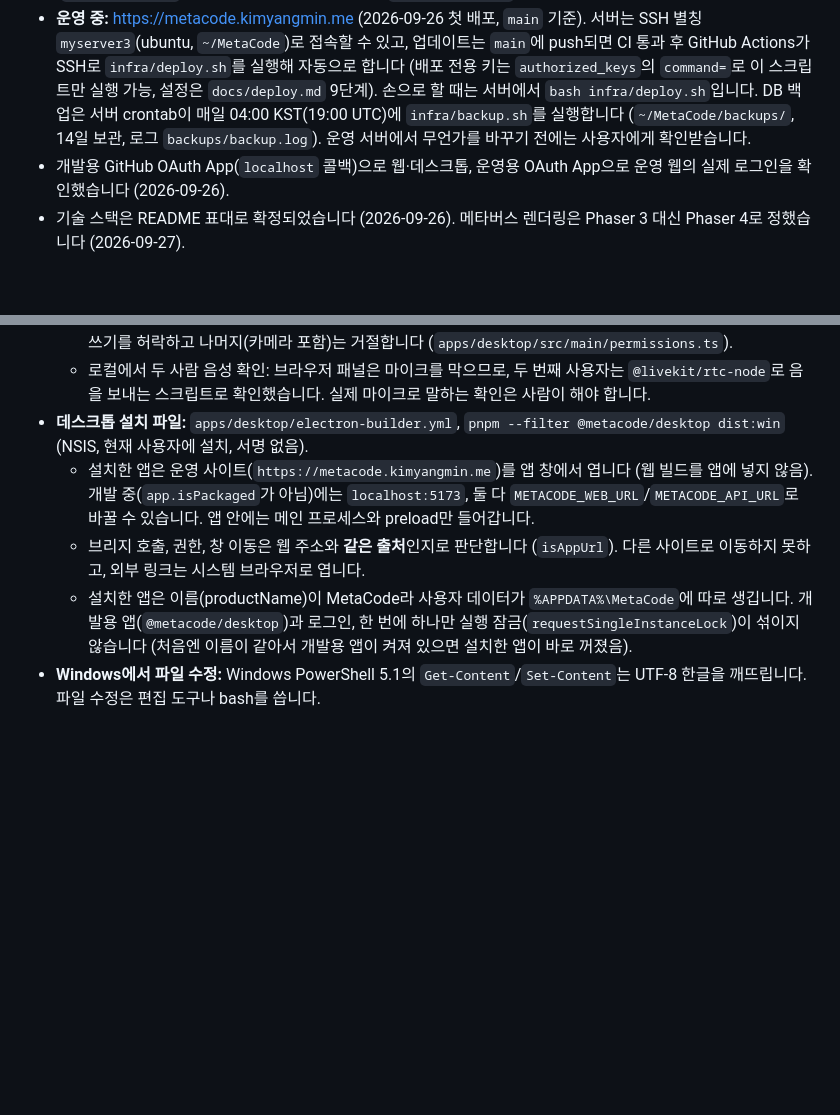
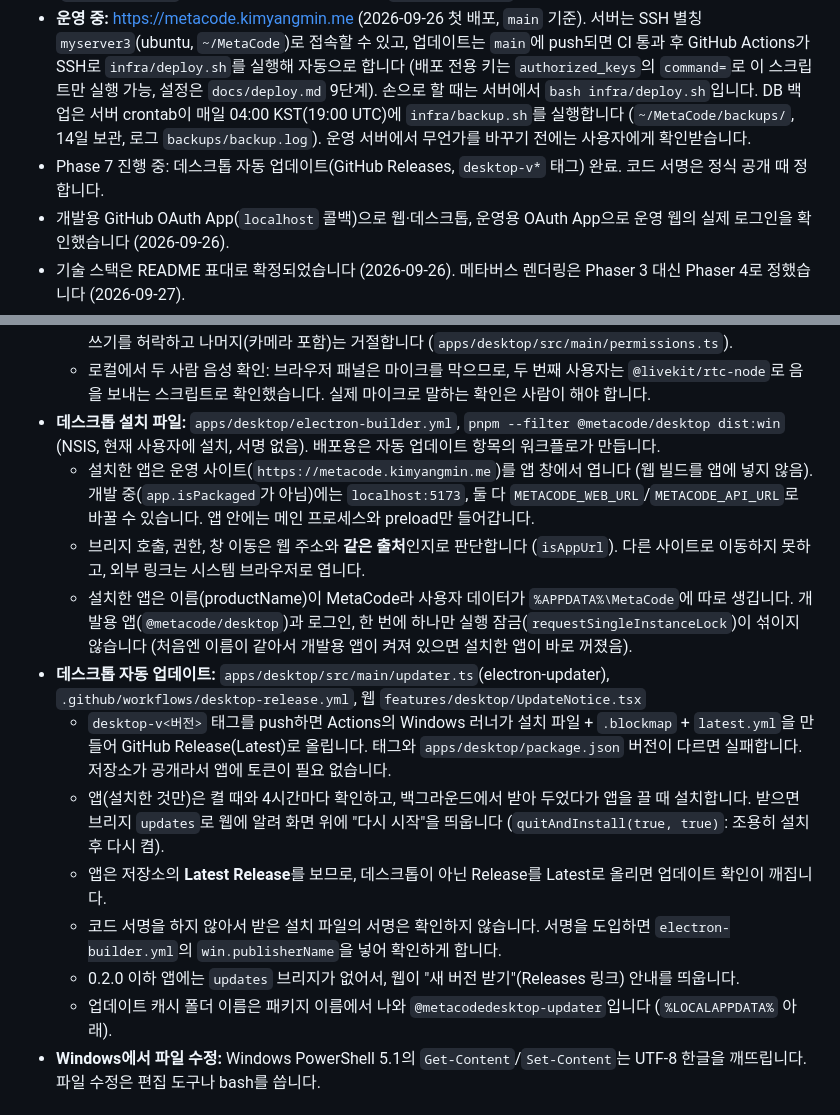
Before and after one commit to kimyangmin/MetaCode, a Markdown page: CLAUDE.md, 2 parts joined by grey strips. GitHub-like rendering; blank space fills up the shorter version.

```diff
--- a/CLAUDE.md
+++ b/CLAUDE.md
@@ -17,6 +17,7 @@ MetaCode는 Discord/Slack 같은 채팅·음성 통화 플랫폼에 **메타버
 
 - **Phase 1~5 완료** (Phase 5 선택 항목인 화면 공유 포함). Phase 6(에셋)은 에셋이 준비될 때 하기로 하고, **Phase 7을 먼저 진행**합니다 (2026-09-27 사용자 결정). 운영 서버의 음성 통화는 2026-09-27에 켰습니다 (`docs/deploy.md` 10단계: 7882/udp, 7881/tcp, `.env.production`의 LiveKit 키).
 - **운영 중:** https://metacode.kimyangmin.me (2026-09-26 첫 배포, `main` 기준). 서버는 SSH 별칭 `myserver3`(ubuntu, `~/MetaCode`)로 접속할 수 있고, 업데이트는 `main`에 push되면 CI 통과 후 GitHub Actions가 SSH로 `infra/deploy.sh`를 실행해 자동으로 합니다 (배포 전용 키는 `authorized_keys`의 `command=`로 이 스크립트만 실행 가능, 설정은 `docs/deploy.md` 9단계). 손으로 할 때는 서버에서 `bash infra/deploy.sh`입니다. DB 백업은 서버 crontab이 매일 04:00 KST(19:00 UTC)에 `infra/backup.sh`를 실행합니다 (`~/MetaCode/backups/`, 14일 보관, 로그 `backups/backup.log`). 운영 서버에서 무언가를 바꾸기 전에는 사용자에게 확인받습니다.
+- Phase 7 진행 중: 데스크톱 자동 업데이트(GitHub Releases, `desktop-v*` 태그) 완료. 코드 서명은 정식 공개 때 정합니다.
 - 개발용 GitHub OAuth App(`localhost` 콜백)으로 웹·데스크톱, 운영용 OAuth App으로 운영 웹의 실제 로그인을 확인했습니다 (2026-09-26).
 - 기술 스택은 README 표대로 확정되었습니다 (2026-09-26). 메타버스 렌더링은 Phaser 3 대신 Phaser 4로 정했습니다 (2026-09-27).
 - Phase를 진행하면 이 섹션과 README 로드맵 체크박스를 함께 갱신합니다.
@@ -107,10 +108,17 @@ MetaCode는 Discord/Slack 같은 채팅·음성 통화 플랫폼에 **메타버
   - 데스크톱 화면 공유: Electron의 getDisplayMedia는 고르는 창이 없어서, 웹이 브리지(`screen.getSources`)로 받은 목록을 보여 주고 고른 것(`screen.select`, 30초 유효)을 메인 프로세스의 `setDisplayMediaRequestHandler`가 넘겨줍니다. 고르지 않은 요청과 앱 화면이 아닌 요청은 거절합니다. 시스템 소리(loopback)는 Windows에서만 됩니다. 데스크톱 0.1.0에는 이 브리지가 없어서 "새 버전 설치" 안내가 뜹니다.
   - 데스크톱: Electron은 권한 처리기가 없으면 모든 권한을 허락하므로, 앱 화면에만 마이크·스피커 선택·클립보드 쓰기를 허락하고 나머지(카메라 포함)는 거절합니다 (`apps/desktop/src/main/permissions.ts`).
   - 로컬에서 두 사람 음성 확인: 브라우저 패널은 마이크를 막으므로, 두 번째 사용자는 `@livekit/rtc-node`로 음을 보내는 스크립트로 확인했습니다. 실제 마이크로 말하는 확인은 사람이 해야 합니다.
-- **데스크톱 설치 파일:** `apps/desktop/electron-builder.yml`, `pnpm --filter @metacode/desktop dist:win` (NSIS, 현재 사용자에 설치, 서명 없음).
+- **데스크톱 설치 파일:** `apps/desktop/electron-builder.yml`, `pnpm --filter @metacode/desktop dist:win` (NSIS, 현재 사용자에 설치, 서명 없음). 배포용은 자동 업데이트 항목의 워크플로가 만듭니다.
   - 설치한 앱은 운영 사이트(`https://metacode.kimyangmin.me`)를 앱 창에서 엽니다 (웹 빌드를 앱에 넣지 않음). 개발 중(`app.isPackaged`가 아님)에는 `localhost:5173`, 둘 다 `METACODE_WEB_URL`/`METACODE_API_URL`로 바꿀 수 있습니다. 앱 안에는 메인 프로세스와 preload만 들어갑니다.
   - 브리지 호출, 권한, 창 이동은 웹 주소와 **같은 출처**인지로 판단합니다 (`isAppUrl`). 다른 사이트로 이동하지 못하고, 외부 링크는 시스템 브라우저로 엽니다.
   - 설치한 앱은 이름(productName)이 MetaCode라 사용자 데이터가 `%APPDATA%\MetaCode`에 따로 생깁니다. 개발용 앱(`@metacode/desktop`)과 로그인, 한 번에 하나만 실행 잠금(`requestSingleInstanceLock`)이 섞이지 않습니다 (처음엔 이름이 같아서 개발용 앱이 켜져 있으면 설치한 앱이 바로 꺼졌음).
+- **데스크톱 자동 업데이트:** `apps/desktop/src/main/updater.ts`(electron-updater), `.github/workflows/desktop-release.yml`, 웹 `features/desktop/UpdateNotice.tsx`
+  - `desktop-v<버전>` 태그를 push하면 Actions의 Windows 러너가 설치 파일 + `.blockmap` + `latest.yml`을 만들어 GitHub Release(Latest)로 올립니다. 태그와 `apps/desktop/package.json` 버전이 다르면 실패합니다. 저장소가 공개라서 앱에 토큰이 필요 없습니다.
+  - 앱(설치한 것만)은 켤 때와 4시간마다 확인하고, 백그라운드에서 받아 두었다가 앱을 끌 때 설치합니다. 받으면 브리지 `updates`로 웹에 알려 화면 위에 "다시 시작"을 띄웁니다 (`quitAndInstall(true, true)`: 조용히 설치 후 다시 켬).
+  - 앱은 저장소의 **Latest Release**를 보므로, 데스크톱이 아닌 Release를 Latest로 올리면 업데이트 확인이 깨집니다.
+  - 코드 서명을 하지 않아서 받은 설치 파일의 서명은 확인하지 않습니다. 서명을 도입하면 `electron-builder.yml`의 `win.publisherName`을 넣어 확인하게 합니다.
+  - 0.2.0 이하 앱에는 `updates` 브리지가 없어서, 웹이 "새 버전 받기"(Releases 링크) 안내를 띄웁니다.
+  - 업데이트 캐시 폴더 이름은 패키지 이름에서 나와 `@metacodedesktop-updater`입니다 (`%LOCALAPPDATA%` 아래).
 - **Windows에서 파일 수정:** Windows PowerShell 5.1의 `Get-Content`/`Set-Content`는 UTF-8 한글을 깨뜨립니다. 파일 수정은 편집 도구나 bash를 씁니다.
 
 ## 확정된 결정
```
Also changed, not shown: README.md (+19 -3 lines).
